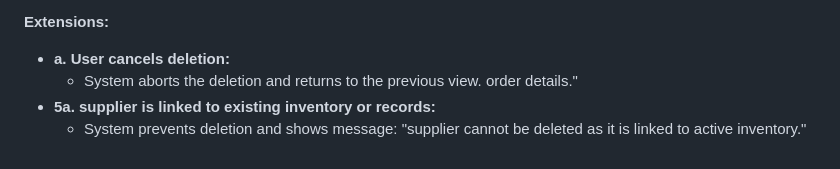
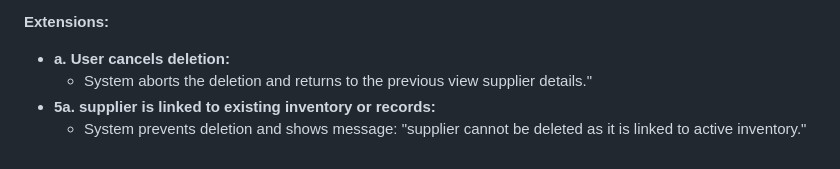
Before and after one commit to Simamkele88/IFM3_GP, a Markdown page: supplier_des.md, the part around the change. GitHub-like rendering.

```diff
--- a/supplier_des.md
+++ b/supplier_des.md
@@ -95,6 +95,6 @@
 
 **Extensions:**
 - **a. User cancels deletion:**
-   - System aborts the deletion and returns to the previous view. order details."
+   - System aborts the deletion and returns to the previous view supplier details."
 - **5a. supplier is linked to existing inventory or records:**
    - System prevents deletion and shows message: "supplier cannot be deleted as it is linked to active inventory."
```
Also changed, not shown: warehouse_des.md (+2 -2 lines).
